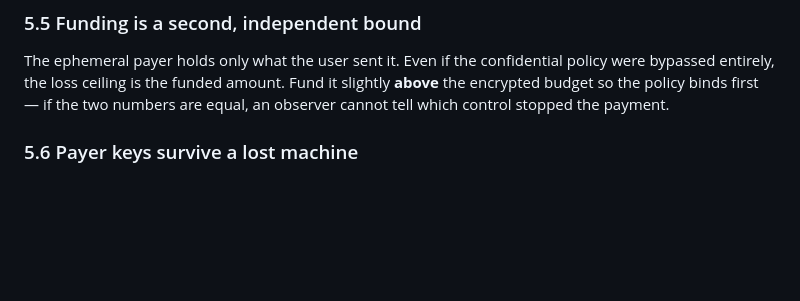
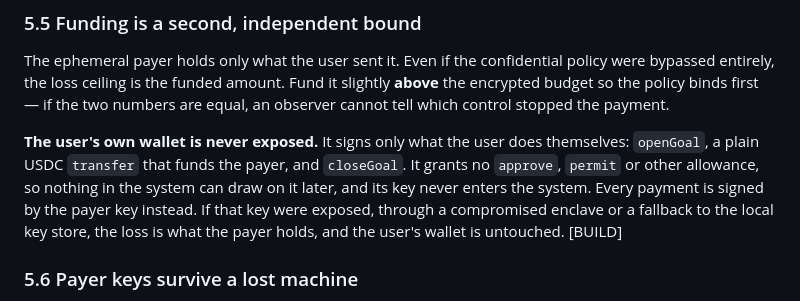
Before and after one commit to adarshkr7/LedgerLighthouse, a Markdown page: docs/ARCHITECTURE.md, the part around the change. GitHub-like rendering; blank space fills up the shorter version.

Commit message:
docs(architecture): say plainly that the user's own wallet is never exposed
Section 5.5 described the payer's funding as a second bound but left the
consequence for the user implicit. It now states it: the user's wallet
signs only what the user does (openGoal, a plain USDC transfer that
funds the payer, closeGoal), grants no approve, permit or other
allowance, and its key never enters the system. Every payment is signed
by the payer key, so even if that key were exposed, through a
compromised enclave or a fallback to the local key store, the loss is
what the payer holds.

Checked against the code: the console and the scripts call only
`transfer` on USDC, never `approve` or `permit`.

Co-Authored-By: Claude Opus 5.5 <noreply@anthropic.com>

```diff
--- a/docs/ARCHITECTURE.md
+++ b/docs/ARCHITECTURE.md
@@ -265,6 +265,13 @@ The ephemeral payer holds only what the user sent it. Even if the confidential p
 entirely, the loss ceiling is the funded amount. Fund it slightly **above** the encrypted budget so
 the policy binds first — if the two numbers are equal, an observer cannot tell which control stopped
 the payment.
+
+**The user's own wallet is never exposed.** It signs only what the user does themselves: `openGoal`,
+a plain USDC `transfer` that funds the payer, and `closeGoal`. It grants no `approve`, `permit` or
+other allowance, so nothing in the system can draw on it later, and its key never enters the system.
+Every payment is signed by the payer key instead. If that key were exposed, through a compromised
+enclave or a fallback to the local key store, the loss is what the payer holds, and the user's wallet
+is untouched. [BUILD]
 
 ### 5.6 Payer keys survive a lost machine
 
```
